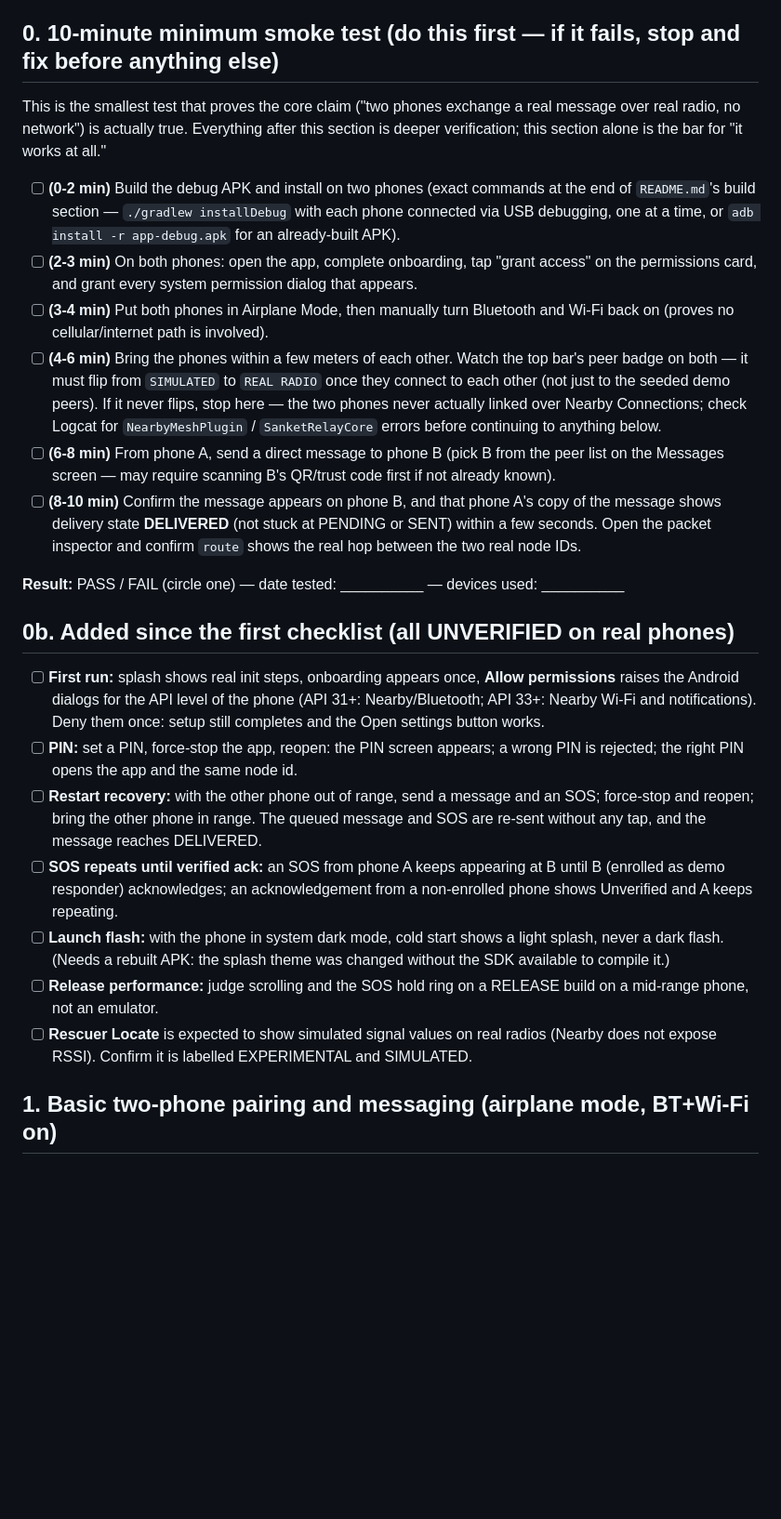
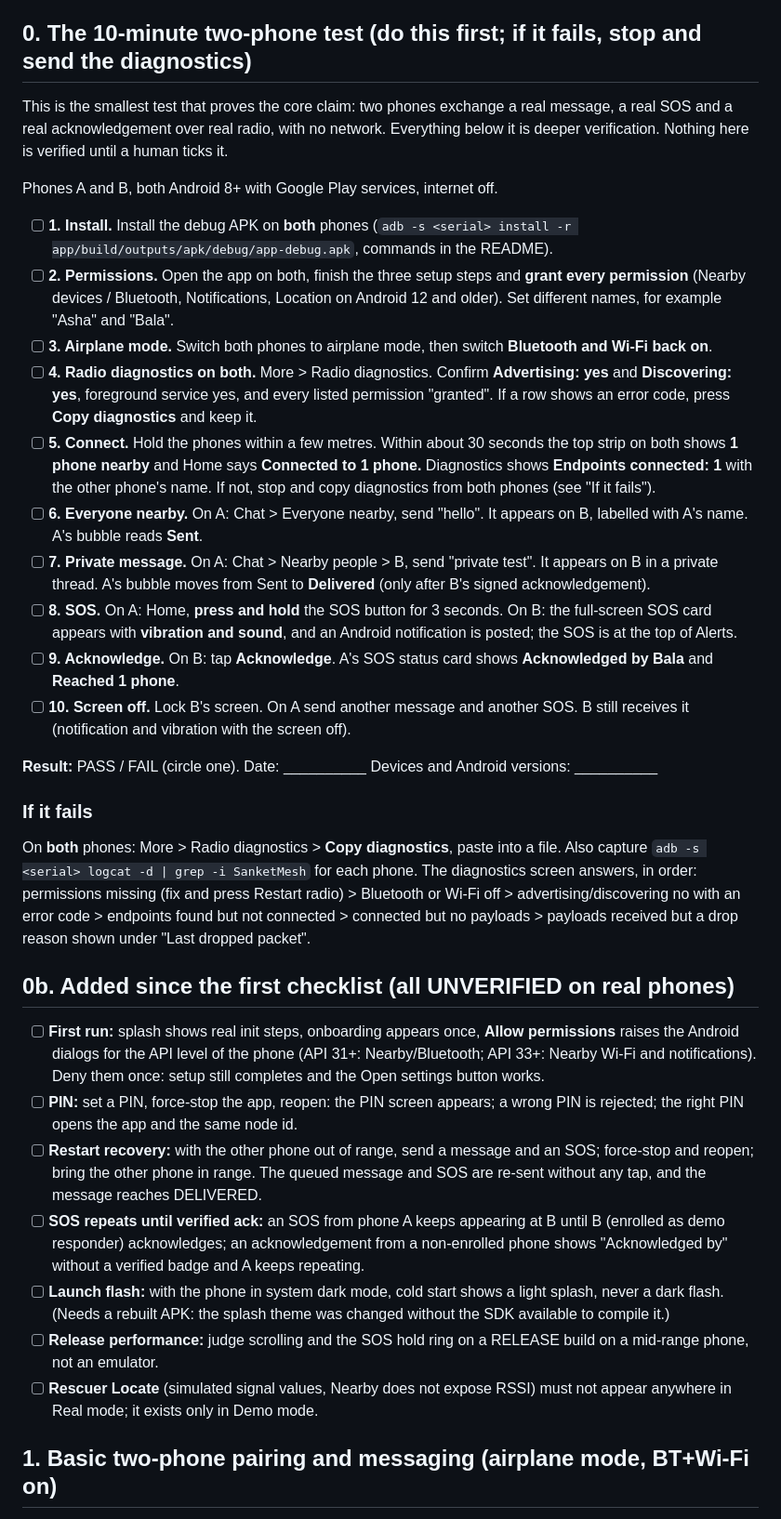
Before and after one commit to cbitosc/HFT26-TEAM-22, a Markdown page: SanketSetu/docs/HARDWARE_TEST_CHECKLIST.md, the part around the change. Shown at 93% size. GitHub-like rendering; blank space fills up the shorter version.

```diff
--- a/SanketSetu/docs/HARDWARE_TEST_CHECKLIST.md
+++ b/SanketSetu/docs/HARDWARE_TEST_CHECKLIST.md
@@ -17,42 +17,44 @@ cannot substitute for this.
 - [ ] Runtime permissions granted on first launch: Nearby devices / Bluetooth, Location
       (if offered), Notifications.
 
-## 0. 10-minute minimum smoke test (do this first — if it fails, stop and fix before anything else)
+## 0. The 10-minute two-phone test (do this first; if it fails, stop and send the diagnostics)
 
-This is the smallest test that proves the core claim ("two phones exchange a real message over
-real radio, no network") is actually true. Everything after this section is deeper verification;
-this section alone is the bar for "it works at all."
+This is the smallest test that proves the core claim: two phones exchange a real message, a real
+SOS and a real acknowledgement over real radio, with no network. Everything below it is deeper
+verification. Nothing here is verified until a human ticks it.
 
-- [ ] **(0-2 min)** Build the debug APK and install on two phones (exact commands at the end of
-      `README.md`'s build section — `./gradlew installDebug` with each phone connected via USB
-      debugging, one at a time, or `adb install -r app-debug.apk` for an already-built APK).
-- [ ] **(2-3 min)** On both phones: open the app, complete onboarding, tap "grant access" on the
-      permissions card, and grant every system permission dialog that appears.
-- [ ] **(3-4 min)** Put both phones in Airplane Mode, then manually turn Bluetooth and Wi-Fi back
-      on (proves no cellular/internet path is involved).
-- [ ] **(4-6 min)** Bring the phones within a few meters of each other. Watch the top bar's peer
-      badge on both — it must flip from `SIMULATED` to `REAL RADIO` once they connect to each
-      other (not just to the seeded demo peers). If it never flips, stop here — the two phones
-      never actually linked over Nearby Connections; check Logcat for `NearbyMeshPlugin` /
-      `SanketRelayCore` errors before continuing to anything below.
-- [ ] **(6-8 min)** From phone A, send a direct message to phone B (pick B from the peer list on
-      the Messages screen — may require scanning B's QR/trust code first if not already known).
-- [ ] **(8-10 min)** Confirm the message appears on phone B, and that phone A's copy of the
-      message shows delivery state **DELIVERED** (not stuck at PENDING or SENT) within a few
-      seconds. Open the packet inspector and confirm `route` shows the real hop between the two
-      real node IDs.
+Phones A and B, both Android 8+ with Google Play services, internet off.
 
-**Result:** PASS / FAIL (circle one) — date tested: __________ — devices used: __________
+- [ ] **1. Install.** Install the debug APK on **both** phones (`adb -s <serial> install -r app/build/outputs/apk/debug/app-debug.apk`, commands in the README).
+- [ ] **2. Permissions.** Open the app on both, finish the three setup steps and **grant every permission** (Nearby devices / Bluetooth, Notifications, Location on Android 12 and older). Set different names, for example "Asha" and "Bala".
+- [ ] **3. Airplane mode.** Switch both phones to airplane mode, then switch **Bluetooth and Wi-Fi back on**.
+- [ ] **4. Radio diagnostics on both.** More > Radio diagnostics. Confirm **Advertising: yes** and **Discovering: yes**, foreground service yes, and every listed permission "granted". If a row shows an error code, press **Copy diagnostics** and keep it.
+- [ ] **5. Connect.** Hold the phones within a few metres. Within about 30 seconds the top strip on both shows **1 phone nearby** and Home says **Connected to 1 phone.** Diagnostics shows **Endpoints connected: 1** with the other phone's name. If not, stop and copy diagnostics from both phones (see "If it fails").
+- [ ] **6. Everyone nearby.** On A: Chat > Everyone nearby, send "hello". It appears on B, labelled with A's name. A's bubble reads **Sent**.
+- [ ] **7. Private message.** On A: Chat > Nearby people > B, send "private test". It appears on B in a private thread. A's bubble moves from Sent to **Delivered** (only after B's signed acknowledgement).
+- [ ] **8. SOS.** On A: Home, **press and hold** the SOS button for 3 seconds. On B: the full-screen SOS card appears with **vibration and sound**, and an Android notification is posted; the SOS is at the top of Alerts.
+- [ ] **9. Acknowledge.** On B: tap **Acknowledge**. A's SOS status card shows **Acknowledged by Bala** and **Reached 1 phone**.
+- [ ] **10. Screen off.** Lock B's screen. On A send another message and another SOS. B still receives it (notification and vibration with the screen off).
+
+**Result:** PASS / FAIL (circle one). Date: __________ Devices and Android versions: __________
+
+### If it fails
+
+On **both** phones: More > Radio diagnostics > **Copy diagnostics**, paste into a file. Also capture
+`adb -s <serial> logcat -d | grep -i SanketMesh` for each phone. The diagnostics screen answers, in order:
+permissions missing (fix and press Restart radio) > Bluetooth or Wi-Fi off > advertising/discovering
+no with an error code > endpoints found but not connected > connected but no payloads > payloads
+received but a drop reason shown under "Last dropped packet".
 
 ## 0b. Added since the first checklist (all UNVERIFIED on real phones)
 
 - [ ] **First run:** splash shows real init steps, onboarding appears once, **Allow permissions** raises the Android dialogs for the API level of the phone (API 31+: Nearby/Bluetooth; API 33+: Nearby Wi-Fi and notifications). Deny them once: setup still completes and the Open settings button works.
 - [ ] **PIN:** set a PIN, force-stop the app, reopen: the PIN screen appears; a wrong PIN is rejected; the right PIN opens the app and the same node id.
 - [ ] **Restart recovery:** with the other phone out of range, send a message and an SOS; force-stop and reopen; bring the other phone in range. The queued message and SOS are re-sent without any tap, and the message reaches DELIVERED.
-- [ ] **SOS repeats until verified ack:** an SOS from phone A keeps appearing at B until B (enrolled as demo responder) acknowledges; an acknowledgement from a non-enrolled phone shows Unverified and A keeps repeating.
+- [ ] **SOS repeats until verified ack:** an SOS from phone A keeps appearing at B until B (enrolled as demo responder) acknowledges; an acknowledgement from a non-enrolled phone shows "Acknowledged by" without a verified badge and A keeps repeating.
 - [ ] **Launch flash:** with the phone in system dark mode, cold start shows a light splash, never a dark flash. (Needs a rebuilt APK: the splash theme was changed without the SDK available to compile it.)
 - [ ] **Release performance:** judge scrolling and the SOS hold ring on a RELEASE build on a mid-range phone, not an emulator.
-- [ ] **Rescuer Locate** is expected to show simulated signal values on real radios (Nearby does not expose RSSI). Confirm it is labelled EXPERIMENTAL and SIMULATED.
+- [ ] **Rescuer Locate** (simulated signal values, Nearby does not expose RSSI) must not appear anywhere in Real mode; it exists only in Demo mode.
 
 ## 1. Basic two-phone pairing and messaging (airplane mode, BT+Wi-Fi on)
 
```
Also changed, not shown: SanketSetu/README.md (+17 -6 lines), SanketSetu/docs/screenshots/alerts.png, SanketSetu/docs/screenshots/chat.png, SanketSetu/docs/screenshots/home.png, SanketSetu/docs/screenshots/onboarding-1.png, SanketSetu/docs/screenshots/sos.png, SanketSetu/docs/screenshots/splash.png, 1 other file.
